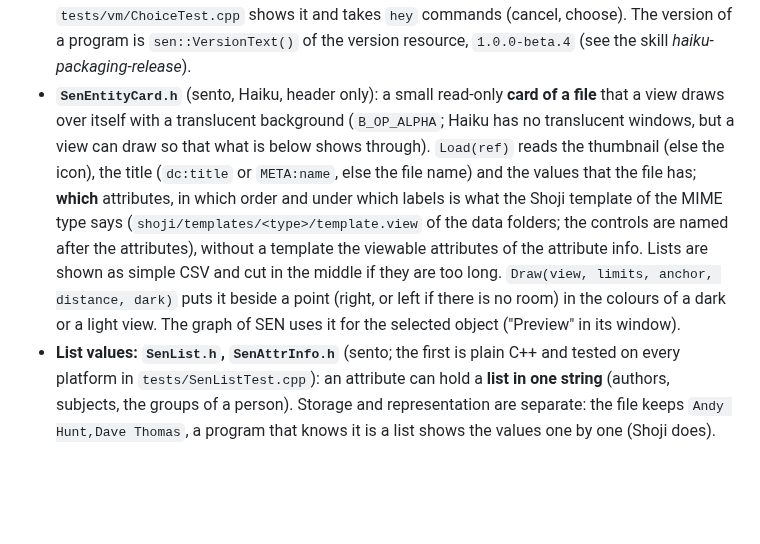
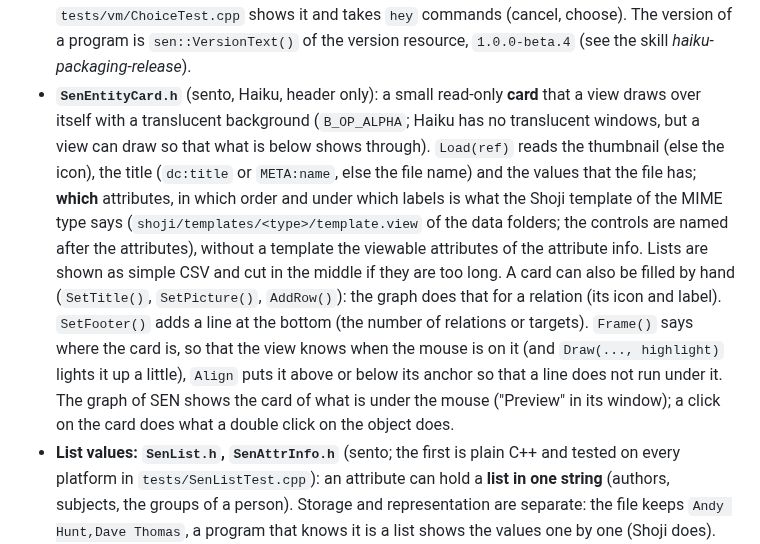
Before and after one commit to sen-laboratories/sento, a Markdown page: docs/developer-guide.md, the part around the change. Drawn GitHub-style; blank space fills up the shorter version.

```diff
--- a/docs/developer-guide.md
+++ b/docs/developer-guide.md
@@ -84,11 +84,13 @@ The graph window of the server (`sen-core`: `src/graph/GraphData`, `src/ui/Graph
   on the right, and waits for the choice (the index in the caller's list, -1 for a cancel). It is made for the thread of a plugin: the window has a thread of its own and Alt+Q cancels. While it waits, the application
   thread of the plugin does not answer messages (scripting of its windows does not work then). `tests/vm/ChoiceTest.cpp` shows it and takes `hey` commands (cancel, choose). The version of a program is
   `sen::VersionText()` of the version resource, `1.0.0-beta.4` (see the skill *haiku-packaging-release*).
-- **`SenEntityCard.h`** (sento, Haiku, header only): a small read-only **card of a file** that a view draws over itself with a translucent background (`B_OP_ALPHA`; Haiku has no translucent
+- **`SenEntityCard.h`** (sento, Haiku, header only): a small read-only **card** that a view draws over itself with a translucent background (`B_OP_ALPHA`; Haiku has no translucent
   windows, but a view can draw so that what is below shows through). `Load(ref)` reads the thumbnail (else the icon), the title (`dc:title` or `META:name`, else the file name) and the values that the file has; **which**
   attributes, in which order and under which labels is what the Shoji template of the MIME type says (`shoji/templates/<type>/template.view` of the data folders; the controls are named after the attributes), without
-  a template the viewable attributes of the attribute info. Lists are shown as simple CSV and cut in the middle if they are too long. `Draw(view, limits, anchor, distance, dark)` puts it beside a point (right,
-  or left if there is no room) in the colours of a dark or a light view. The graph of SEN uses it for the selected object ("Preview" in its window).
+  a template the viewable attributes of the attribute info. Lists are shown as simple CSV and cut in the middle if they are too long. A card can also be filled by hand (`SetTitle()`, `SetPicture()`, `AddRow()`): the
+  graph does that for a relation (its icon and label). `SetFooter()` adds a line at the bottom (the number of relations or targets). `Frame()` says where the card is, so that the view knows when the mouse is on it
+  (and `Draw(..., highlight)` lights it up a little), `Align` puts it above or below its anchor so that a line does not run under it. The graph of SEN shows the card of what is under the mouse ("Preview" in its window);
+  a click on the card does what a double click on the object does.
 - **List values: `SenList.h`, `SenAttrInfo.h`** (sento; the first is plain C++ and tested on every platform in `tests/SenListTest.cpp`): an attribute can hold a **list in one string** (authors, subjects, the groups of a person).
   Storage and representation are separate: the file keeps `Andy Hunt,Dave Thomas`, a program that knows it is a list shows the values one by one (Shoji does). The attribute info of the MIME type says so: `SEN:is_list`
   and the one character `SEN:list_separator` (written by the ontology installer from the schema: `is_list: true` in the annotations of the slot, the separator is `,` unless `list_separator` says otherwise; a comma
```
Also changed, not shown: docs/forum-announcement-1.0.0-beta1.md (added, +39 -0 lines), docs/forum-announcement-1.0.0-beta2.md (added, +40 -0 lines), docs/release-notes-1.0.0-beta3.md (+11 -6 lines), docs/user-guide.md (+3 -0 lines), docs/images/beta3/graph-card-node.png (added), docs/images/beta3/graph-card-relation.png (added), docs/images/beta3/graph-preview-dark.png (deleted), 1 other file.
